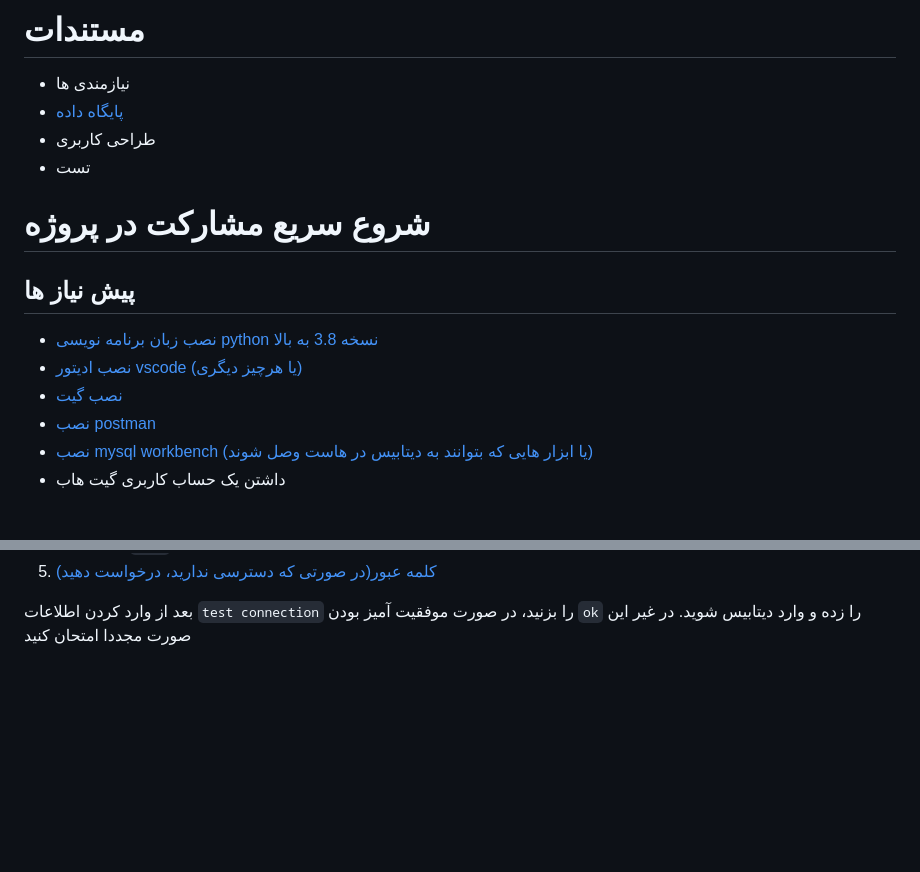
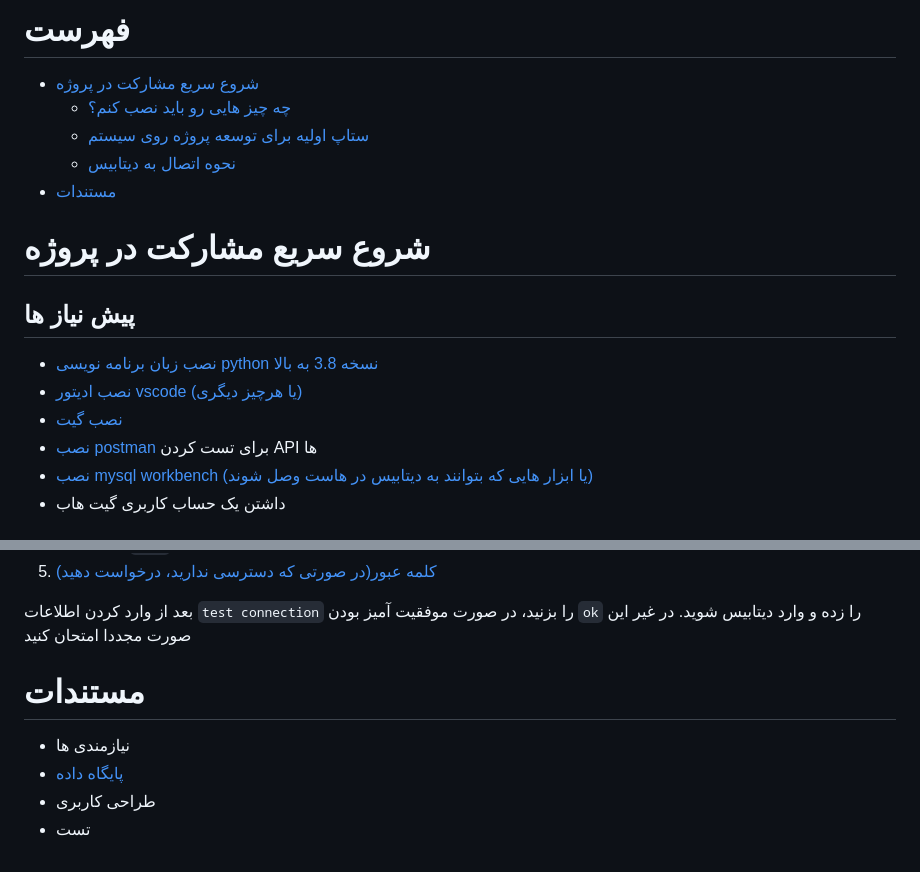
Before and after one commit to SD2nd/amuzeshyar, a Markdown page: README.md, 2 parts joined by grey strips. GitHub-like rendering; blank space fills up the shorter version.

```diff
--- a/README.md
+++ b/README.md
@@ -1,19 +1,21 @@
 
 <div dir=”rtl”>
 
-# مستندات
-- نیازمندی ها
-- [پایگاه داده](https://daway0.github.io/)
-- طراحی کاربری
-- تست
+# فهرست
+- [شروع سریع مشارکت در پروژه](#شروع-سریع-مشارکت-در-پروژه)
+  - [چه چیز هایی رو باید نصب کنم؟](#پیش-نیاز-ها)
+  - [ستاپ اولیه برای توسعه پروژه روی سیستم](#شروع-سریع)
+  - [نحوه اتصال به دیتابیس](#اتصال-به-پایگاه-داده)
+- [مستندات](#مستندات)
 
 # شروع سریع مشارکت در پروژه
+
 ## پیش نیاز ها
 
 - [نصب زبان برنامه نویسی python نسخه 3.8 به بالا](https://www.python.org/downloads/)
 - [نصب ادیتور vscode (یا هرچیز دیگری)](https://code.visualstudio.com/)
 - [نصب گیت ](https://git-scm.com/downloads)
-- [نصب postman](https://www.postman.com/)
+- [نصب postman](https://www.postman.com/) برای تست کردن API ها
 - [نصب mysql workbench (یا ابزار هایی که بتوانند به دیتابیس در هاست وصل شوند)](https://dev.mysql.com/downloads/workbench/)
 - داشتن یک حساب کاربری گیت هاب
 
@@ -99,4 +101,11 @@ Quit the server with CTRL-BREAK.
 بعد از وارد کردن اطلاعات `test connection` را بزنید، در صورت موفقیت آمیز بودن `ok` را زده و وارد دیتابیس شوید.
 در غیر این صورت مجددا امتحان کنید
 
+
+
+# مستندات
+- نیازمندی ها
+- [پایگاه داده](https://daway0.github.io/)
+- طراحی کاربری
+- تست
 </div>
```
